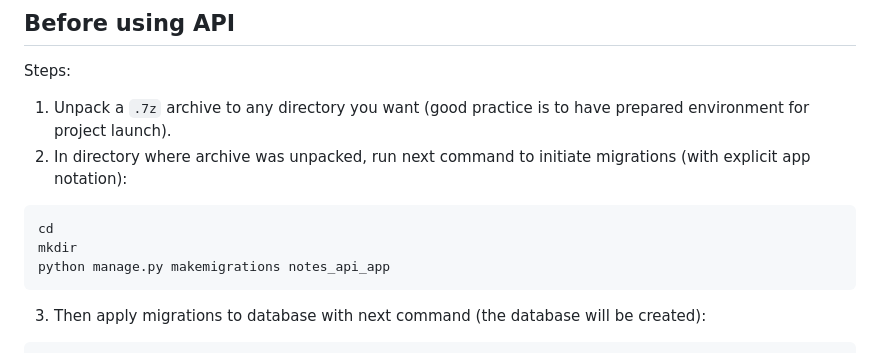
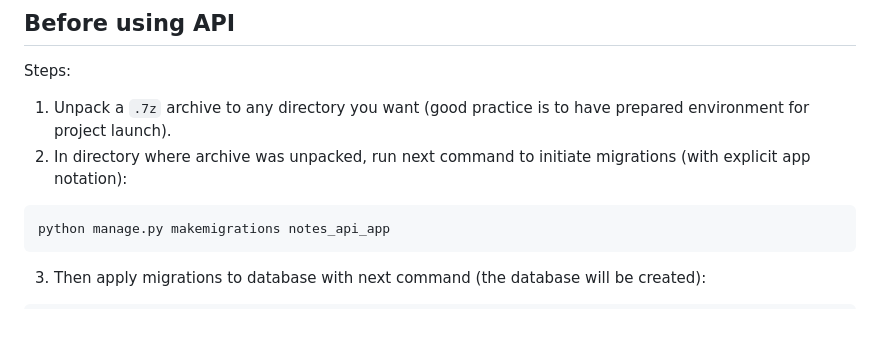
Before and after one commit to mnc1337/Django-Notes-API, a Markdown page: README.md, the part around the change. Drawn GitHub-style; blank space fills up the shorter version.

Commit message:
Commit #15. Fix: Content of README file changed

````diff
--- a/README.md
+++ b/README.md
@@ -25,8 +25,6 @@ Steps:
 1. Unpack a `.7z` archive to any directory you want (good practice is to have prepared environment for project launch).
 2. In directory where archive was unpacked, run next command to initiate migrations (with explicit app notation):
 ```bash
-cd
-mkdir
 python manage.py makemigrations notes_api_app
 ```
 3. Then apply migrations to database with next command (the database will be created):
````
